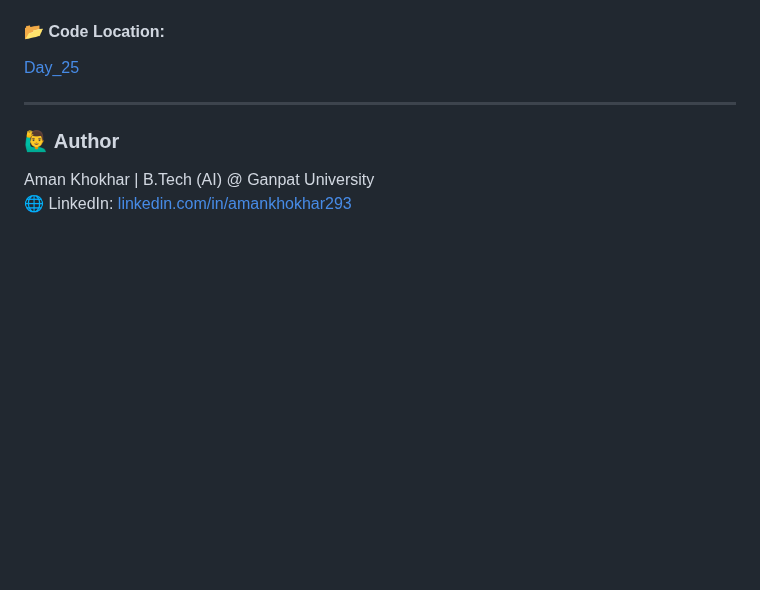
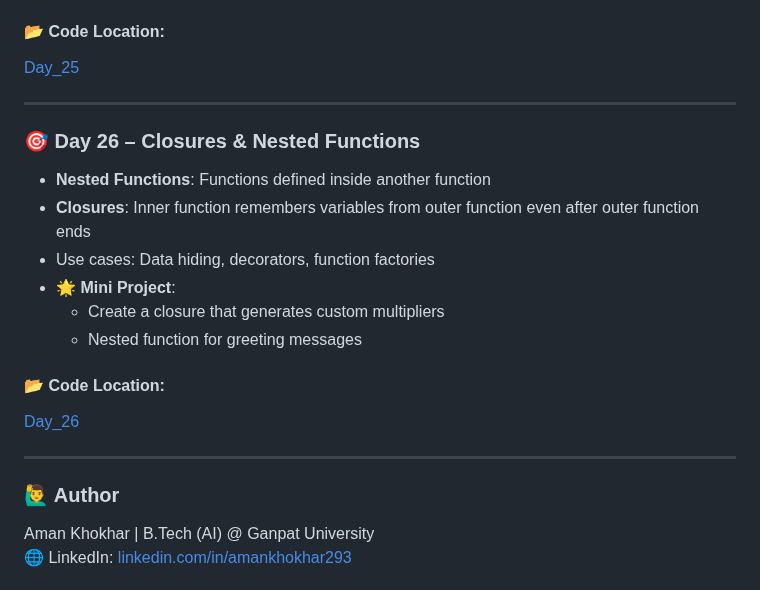
Before and after one commit to Aman-Khokhar-293/100-days-of-python, a Markdown page: README.md, the part around the change. GitHub-like rendering; blank space fills up the shorter version.

Commit message:
add day 26 description and links

```diff
--- a/README.md
+++ b/README.md
@@ -352,6 +352,20 @@ Bank Account with private balance (Encapsulation)
 
 ---
 
+### 🎯 Day 26 – Closures & Nested Functions
+
+- **Nested Functions**: Functions defined inside another function
+- **Closures**: Inner function remembers variables from outer function even after outer function ends
+- Use cases: Data hiding, decorators, function factories
+- 🌟 **Mini Project**:
+  - Create a closure that generates custom multipliers
+  - Nested function for greeting messages
+
+#### 📂 **Code Location:**
+[Day_26](https://github.com/Aman-Khokhar-293/100-days-of-python/blob/main/Day_26.ipynb)
+
+----
+
 ### 🙋‍♂️ Author
 Aman Khokhar | B.Tech (AI) @ Ganpat University
 🌐 LinkedIn: [linkedin.com/in/amankhokhar293](https://linkedin.com/in/amankhokhar293)
```
